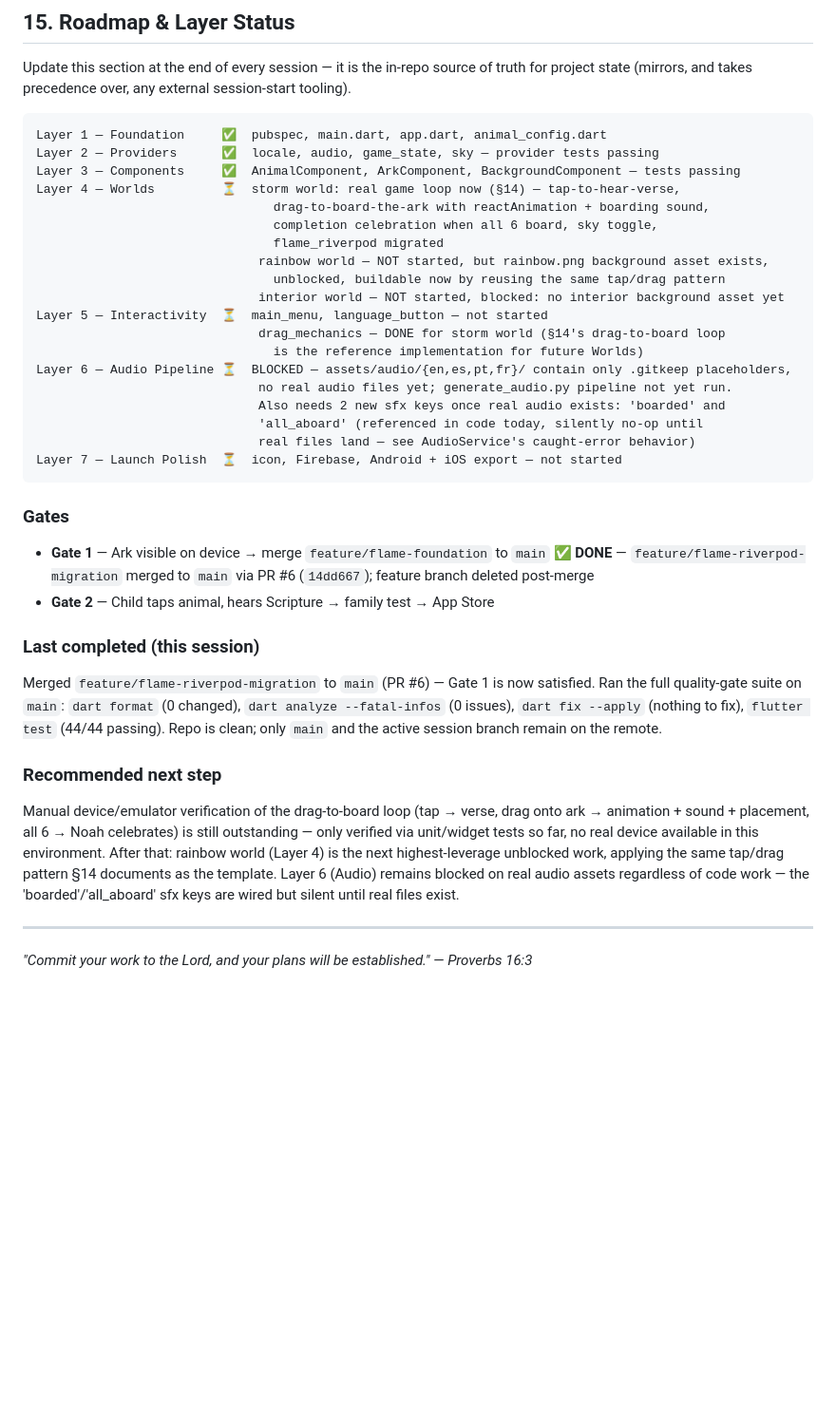
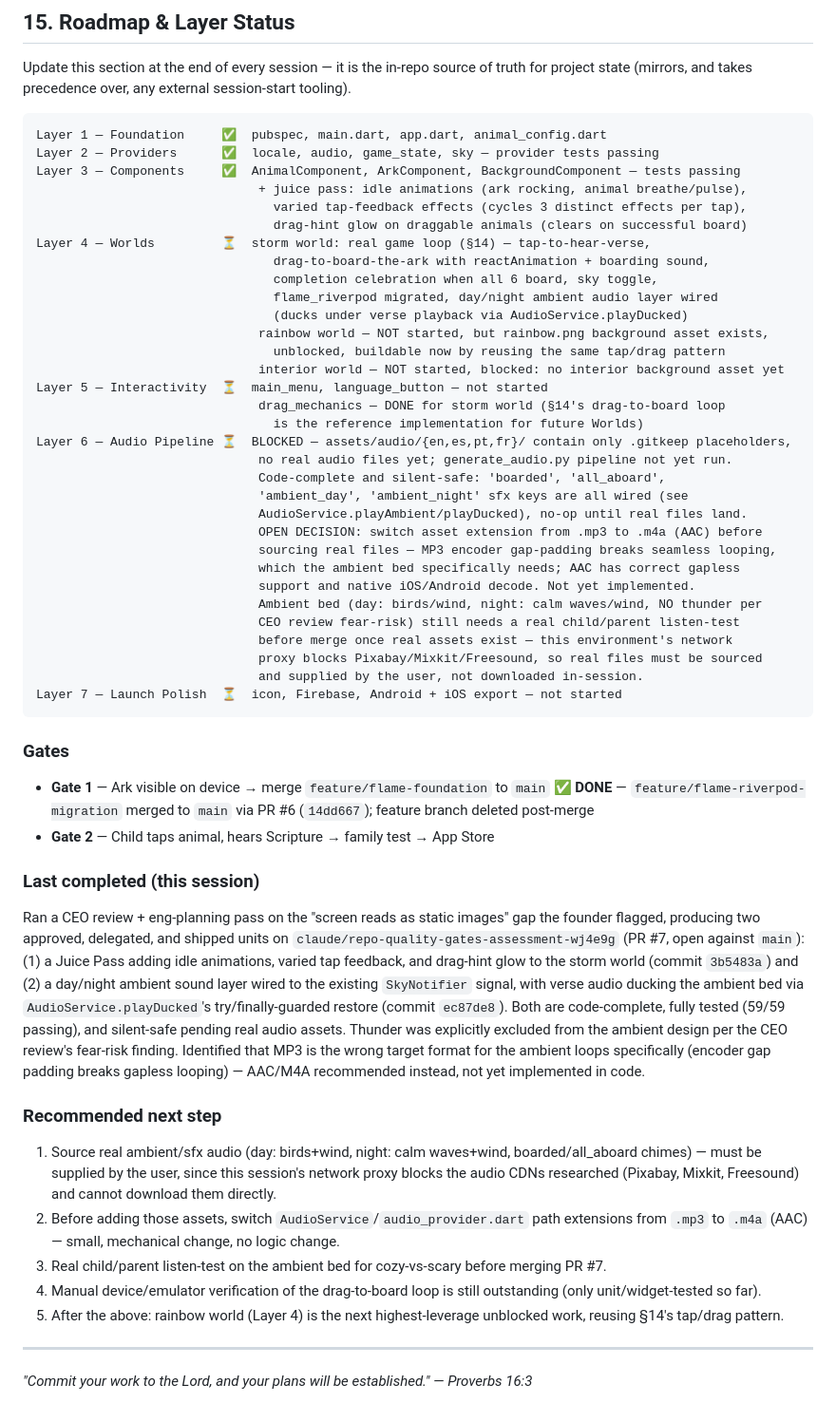
Before and after one commit to develop4God/biblitos, a Markdown page: BIBLITOS_Architecture.md, the part around the change. Shown at 95% size. Drawn GitHub-style; blank space fills up the shorter version.

Commit message:
docs: update roadmap for juice pass + ambient audio layer, flag mp3->m4a decision
Co-Authored-By: Claude Sonnet 5 <noreply@anthropic.com>
Claude-Session: https://claude.ai/code/session_018o6r6o2q48RPAnnr2T3LAb

````diff
--- a/BIBLITOS_Architecture.md
+++ b/BIBLITOS_Architecture.md
@@ -427,10 +427,14 @@ Update this section at the end of every session — it is the in-repo source of
 Layer 1 — Foundation     ✅  pubspec, main.dart, app.dart, animal_config.dart
 Layer 2 — Providers      ✅  locale, audio, game_state, sky — provider tests passing
 Layer 3 — Components     ✅  AnimalComponent, ArkComponent, BackgroundComponent — tests passing
-Layer 4 — Worlds         ⏳  storm world: real game loop now (§14) — tap-to-hear-verse,
+                              + juice pass: idle animations (ark rocking, animal breathe/pulse),
+                                varied tap-feedback effects (cycles 3 distinct effects per tap),
+                                drag-hint glow on draggable animals (clears on successful board)
+Layer 4 — Worlds         ⏳  storm world: real game loop (§14) — tap-to-hear-verse,
                                 drag-to-board-the-ark with reactAnimation + boarding sound,
                                 completion celebration when all 6 board, sky toggle,
-                                flame_riverpod migrated
+                                flame_riverpod migrated, day/night ambient audio layer wired
+                                (ducks under verse playback via AudioService.playDucked)
                               rainbow world — NOT started, but rainbow.png background asset exists,
                                 unblocked, buildable now by reusing the same tap/drag pattern
                               interior world — NOT started, blocked: no interior background asset yet
@@ -439,9 +443,18 @@ Layer 5 — Interactivity  ⏳  main_menu, language_button — not started
                                 is the reference implementation for future Worlds)
 Layer 6 — Audio Pipeline ⏳  BLOCKED — assets/audio/{en,es,pt,fr}/ contain only .gitkeep placeholders,
                               no real audio files yet; generate_audio.py pipeline not yet run.
-                              Also needs 2 new sfx keys once real audio exists: 'boarded' and
-                              'all_aboard' (referenced in code today, silently no-op until
-                              real files land — see AudioService's caught-error behavior)
+                              Code-complete and silent-safe: 'boarded', 'all_aboard',
+                              'ambient_day', 'ambient_night' sfx keys are all wired (see
+                              AudioService.playAmbient/playDucked), no-op until real files land.
+                              OPEN DECISION: switch asset extension from .mp3 to .m4a (AAC) before
+                              sourcing real files — MP3 encoder gap-padding breaks seamless looping,
+                              which the ambient bed specifically needs; AAC has correct gapless
+                              support and native iOS/Android decode. Not yet implemented.
+                              Ambient bed (day: birds/wind, night: calm waves/wind, NO thunder per
+                              CEO review fear-risk) still needs a real child/parent listen-test
+                              before merge once real assets exist — this environment's network
+                              proxy blocks Pixabay/Mixkit/Freesound, so real files must be sourced
+                              and supplied by the user, not downloaded in-session.
 Layer 7 — Launch Polish  ⏳  icon, Firebase, Android + iOS export — not started
 ```
 
@@ -450,10 +463,14 @@ Layer 7 — Launch Polish  ⏳  icon, Firebase, Android + iOS export — not sta
 - **Gate 2** — Child taps animal, hears Scripture → family test → App Store
 
 ### Last completed (this session)
-Merged `feature/flame-riverpod-migration` to `main` (PR #6) — Gate 1 is now satisfied. Ran the full quality-gate suite on `main`: `dart format` (0 changed), `dart analyze --fatal-infos` (0 issues), `dart fix --apply` (nothing to fix), `flutter test` (44/44 passing). Repo is clean; only `main` and the active session branch remain on the remote.
+Ran a CEO review + eng-planning pass on the "screen reads as static images" gap the founder flagged, producing two approved, delegated, and shipped units on `claude/repo-quality-gates-assessment-wj4e9g` (PR #7, open against `main`): (1) a Juice Pass adding idle animations, varied tap feedback, and drag-hint glow to the storm world (commit `3b5483a`) and (2) a day/night ambient sound layer wired to the existing `SkyNotifier` signal, with verse audio ducking the ambient bed via `AudioService.playDucked`'s try/finally-guarded restore (commit `ec87de8`). Both are code-complete, fully tested (59/59 passing), and silent-safe pending real audio assets. Thunder was explicitly excluded from the ambient design per the CEO review's fear-risk finding. Identified that MP3 is the wrong target format for the ambient loops specifically (encoder gap padding breaks gapless looping) — AAC/M4A recommended instead, not yet implemented in code.
 
 ### Recommended next step
-Manual device/emulator verification of the drag-to-board loop (tap → verse, drag onto ark → animation + sound + placement, all 6 → Noah celebrates) is still outstanding — only verified via unit/widget tests so far, no real device available in this environment. After that: rainbow world (Layer 4) is the next highest-leverage unblocked work, applying the same tap/drag pattern §14 documents as the template. Layer 6 (Audio) remains blocked on real audio assets regardless of code work — the 'boarded'/'all_aboard' sfx keys are wired but silent until real files exist.
+1. Source real ambient/sfx audio (day: birds+wind, night: calm waves+wind, boarded/all_aboard chimes) — must be supplied by the user, since this session's network proxy blocks the audio CDNs researched (Pixabay, Mixkit, Freesound) and cannot download them directly.
+2. Before adding those assets, switch `AudioService`/`audio_provider.dart` path extensions from `.mp3` to `.m4a` (AAC) — small, mechanical change, no logic change.
+3. Real child/parent listen-test on the ambient bed for cozy-vs-scary before merging PR #7.
+4. Manual device/emulator verification of the drag-to-board loop is still outstanding (only unit/widget-tested so far).
+5. After the above: rainbow world (Layer 4) is the next highest-leverage unblocked work, reusing §14's tap/drag pattern.
 
 ---
 
````
